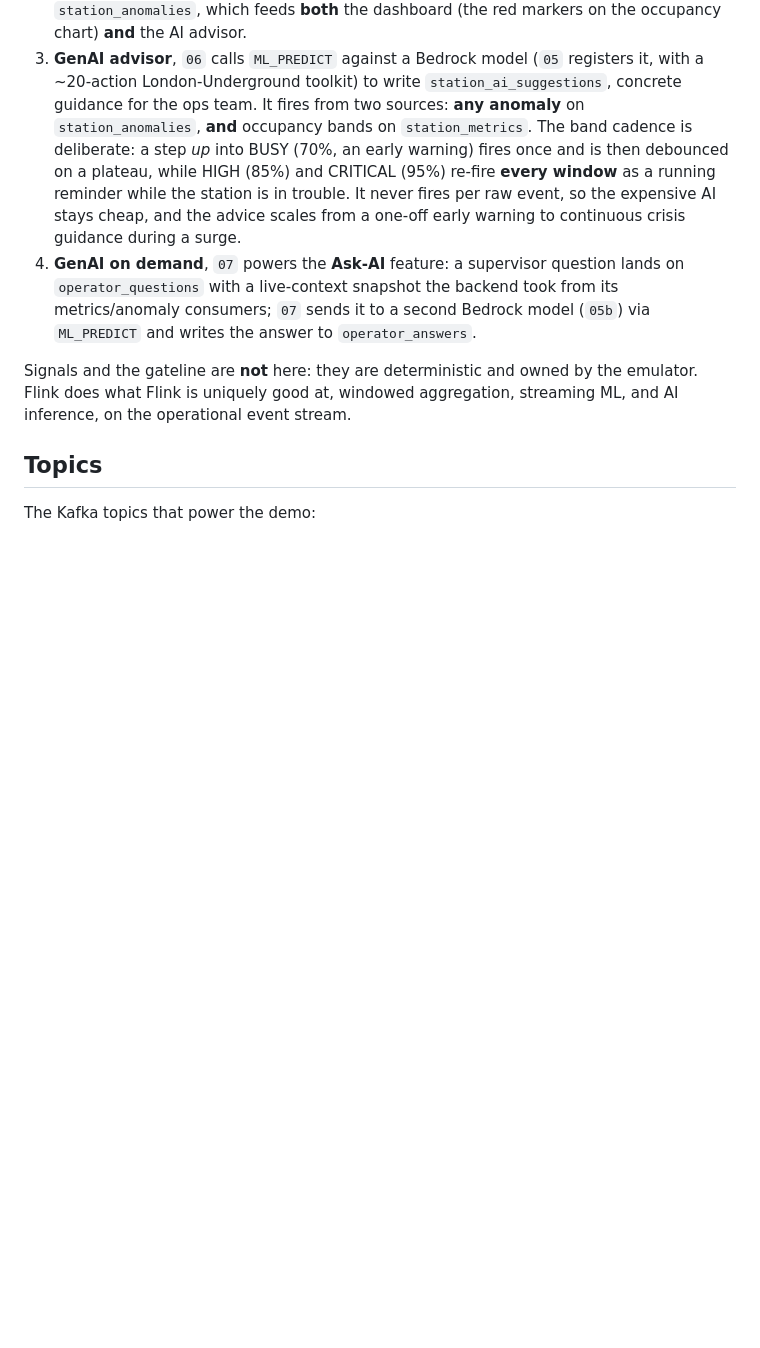
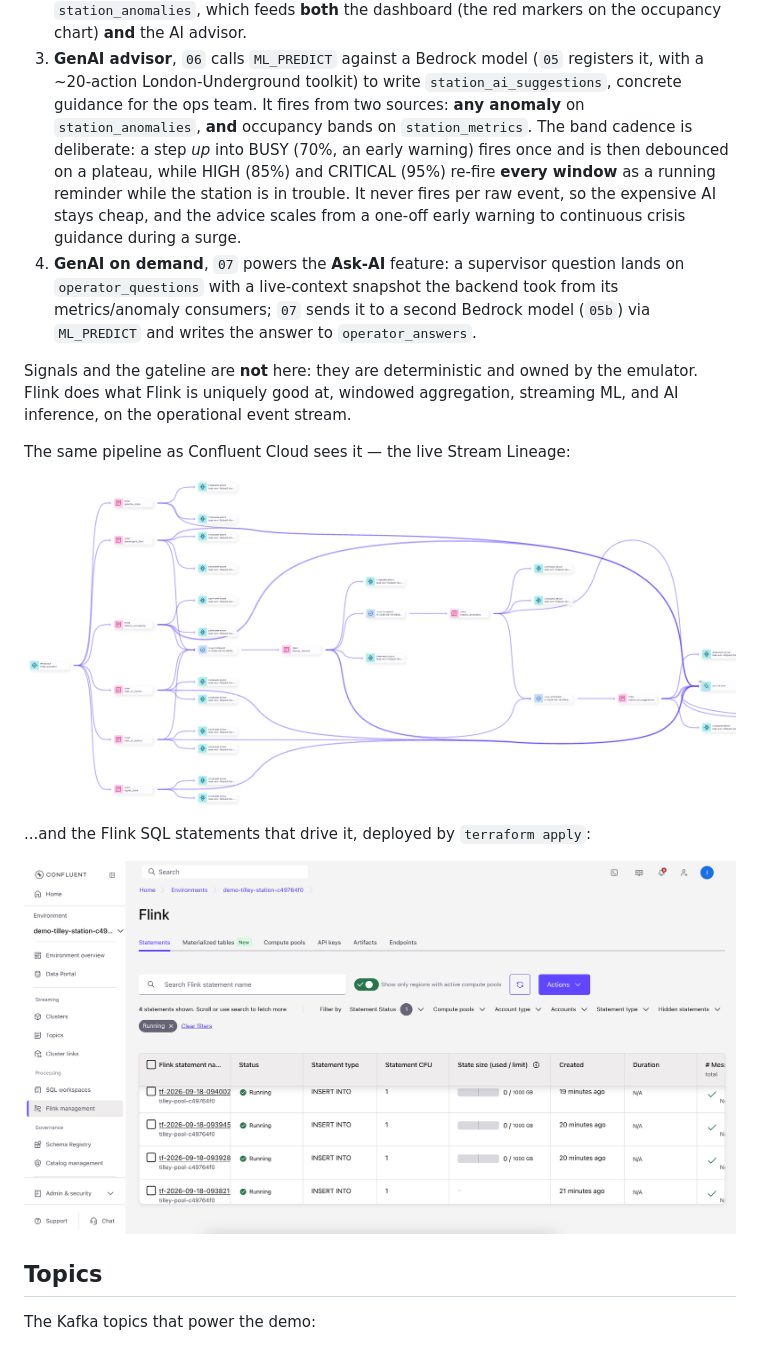
Before and after one commit to ifnesi/cc-ai-tilley-station-demo, a Markdown page: README.md, the part around one of its changes. GitHub-like rendering; blank space fills up the shorter version.

```diff
--- a/README.md
+++ b/README.md
@@ -140,6 +132,14 @@ Read left to right, it tells the whole Flink story:
 Signals and the gateline are **not** here: they are deterministic and owned by
 the emulator. Flink does what Flink is uniquely good at, windowed aggregation,
 streaming ML, and AI inference, on the operational event stream.
+
+The same pipeline as Confluent Cloud sees it — the live Stream Lineage:
+
+![Stream Lineage](docs/cluster-lkc-mvpko0q-lineage.png)
+
+...and the Flink SQL statements that drive it, deployed by `terraform apply`:
+
+![Flink SQL statements](docs/flink-statements.png)
 
 ## Topics
 
```
Also changed, not shown: other parts of README.md (+7 -15 lines).
